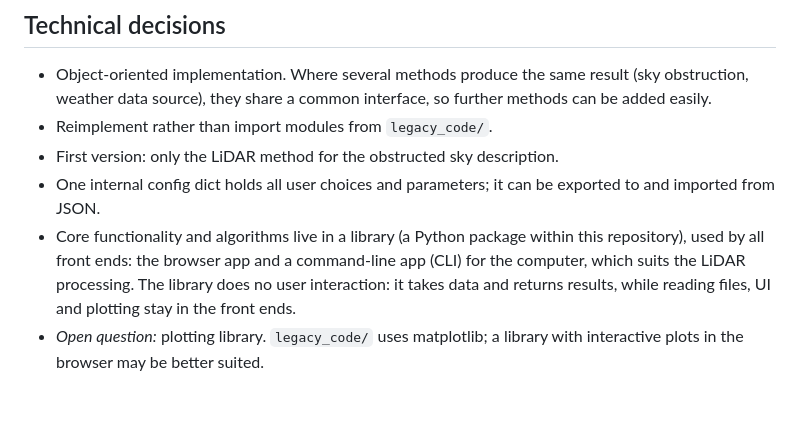
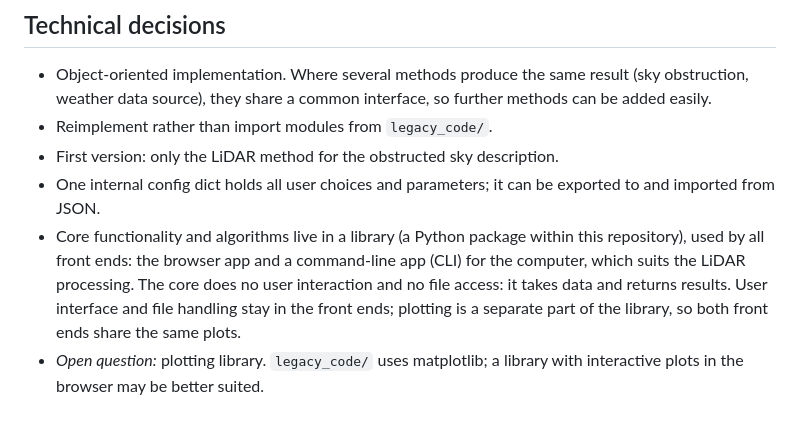
Before and after one commit to laggondo/pv_yield, a Markdown page: concept.md, the part around the change. GitHub-like rendering.

Commit message:
Clarify library scope: plotting shared by front ends
Co-Authored-By: Claude Opus 5.5 <noreply@anthropic.com>
Claude-Session: https://claude.ai/code/session_01HJVfNP1sSzM5JzpRKSXCxS

```diff
--- a/concept.md
+++ b/concept.md
@@ -113,5 +113,5 @@ Brings in the sun position over the year and the weather data, and produces the
 - Reimplement rather than import modules from `legacy_code/`.
 - First version: only the LiDAR method for the obstructed sky description.
 - One internal config dict holds all user choices and parameters; it can be exported to and imported from JSON.
-- Core functionality and algorithms live in a library (a Python package within this repository), used by all front ends: the browser app and a command-line app (CLI) for the computer, which suits the LiDAR processing. The library does no user interaction: it takes data and returns results, while reading files, UI and plotting stay in the front ends.
+- Core functionality and algorithms live in a library (a Python package within this repository), used by all front ends: the browser app and a command-line app (CLI) for the computer, which suits the LiDAR processing. The core does no user interaction and no file access: it takes data and returns results. User interface and file handling stay in the front ends; plotting is a separate part of the library, so both front ends share the same plots.
 - *Open question:* plotting library. `legacy_code/` uses matplotlib; a library with interactive plots in the browser may be better suited.
```
